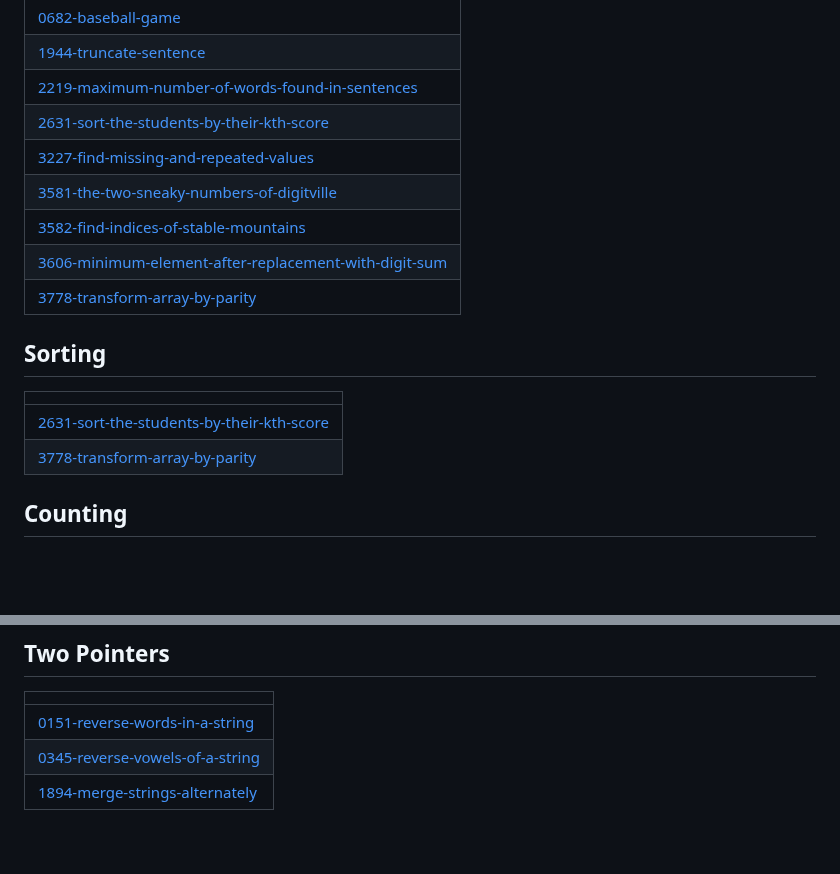
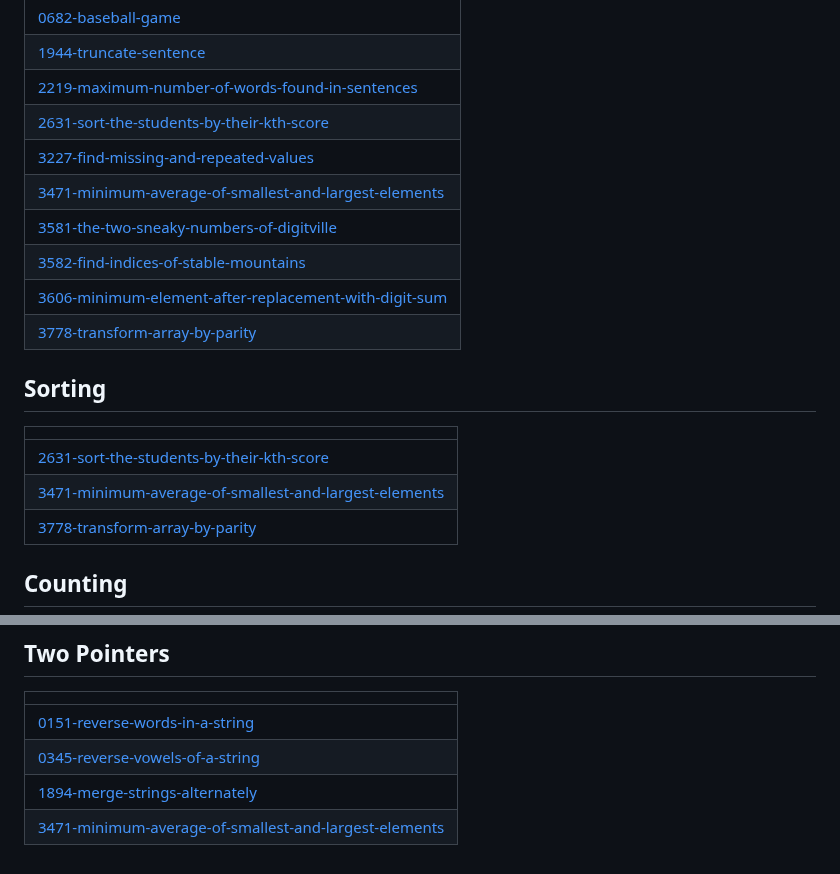
Before and after one commit to swalihtp/Daily-Task, a Markdown page: README.md, 2 parts joined by grey strips. Drawn GitHub-style; blank space fills up the shorter version.

Commit message:
Update README - Topic Tags

```diff
--- a/README.md
+++ b/README.md
@@ -11,6 +11,7 @@ A collection of LeetCode questions to ace the coding interview! - Created using
 | [2219-maximum-number-of-words-found-in-sentences](https://github.com/swalihtp/Daily-Task/tree/master/2219-maximum-number-of-words-found-in-sentences) |
 | [2631-sort-the-students-by-their-kth-score](https://github.com/swalihtp/Daily-Task/tree/master/2631-sort-the-students-by-their-kth-score) |
 | [3227-find-missing-and-repeated-values](https://github.com/swalihtp/Daily-Task/tree/master/3227-find-missing-and-repeated-values) |
+| [3471-minimum-average-of-smallest-and-largest-elements](https://github.com/swalihtp/Daily-Task/tree/master/3471-minimum-average-of-smallest-and-largest-elements) |
 | [3581-the-two-sneaky-numbers-of-digitville](https://github.com/swalihtp/Daily-Task/tree/master/3581-the-two-sneaky-numbers-of-digitville) |
 | [3582-find-indices-of-stable-mountains](https://github.com/swalihtp/Daily-Task/tree/master/3582-find-indices-of-stable-mountains) |
 | [3606-minimum-element-after-replacement-with-digit-sum](https://github.com/swalihtp/Daily-Task/tree/master/3606-minimum-element-after-replacement-with-digit-sum) |
@@ -19,6 +20,7 @@ A collection of LeetCode questions to ace the coding interview! - Created using
 |  |
 | ------- |
 | [2631-sort-the-students-by-their-kth-score](https://github.com/swalihtp/Daily-Task/tree/master/2631-sort-the-students-by-their-kth-score) |
+| [3471-minimum-average-of-smallest-and-largest-elements](https://github.com/swalihtp/Daily-Task/tree/master/3471-minimum-average-of-smallest-and-largest-elements) |
 | [3778-transform-array-by-parity](https://github.com/swalihtp/Daily-Task/tree/master/3778-transform-array-by-parity) |
 ## Counting
 |  |
@@ -69,4 +71,5 @@ A collection of LeetCode questions to ace the coding interview! - Created using
 | [0151-reverse-words-in-a-string](https://github.com/swalihtp/Daily-Task/tree/master/0151-reverse-words-in-a-string) |
 | [0345-reverse-vowels-of-a-string](https://github.com/swalihtp/Daily-Task/tree/master/0345-reverse-vowels-of-a-string) |
 | [1894-merge-strings-alternately](https://github.com/swalihtp/Daily-Task/tree/master/1894-merge-strings-alternately) |
+| [3471-minimum-average-of-smallest-and-largest-elements](https://github.com/swalihtp/Daily-Task/tree/master/3471-minimum-average-of-smallest-and-largest-elements) |
 <!---LeetCode Topics End-->
```
